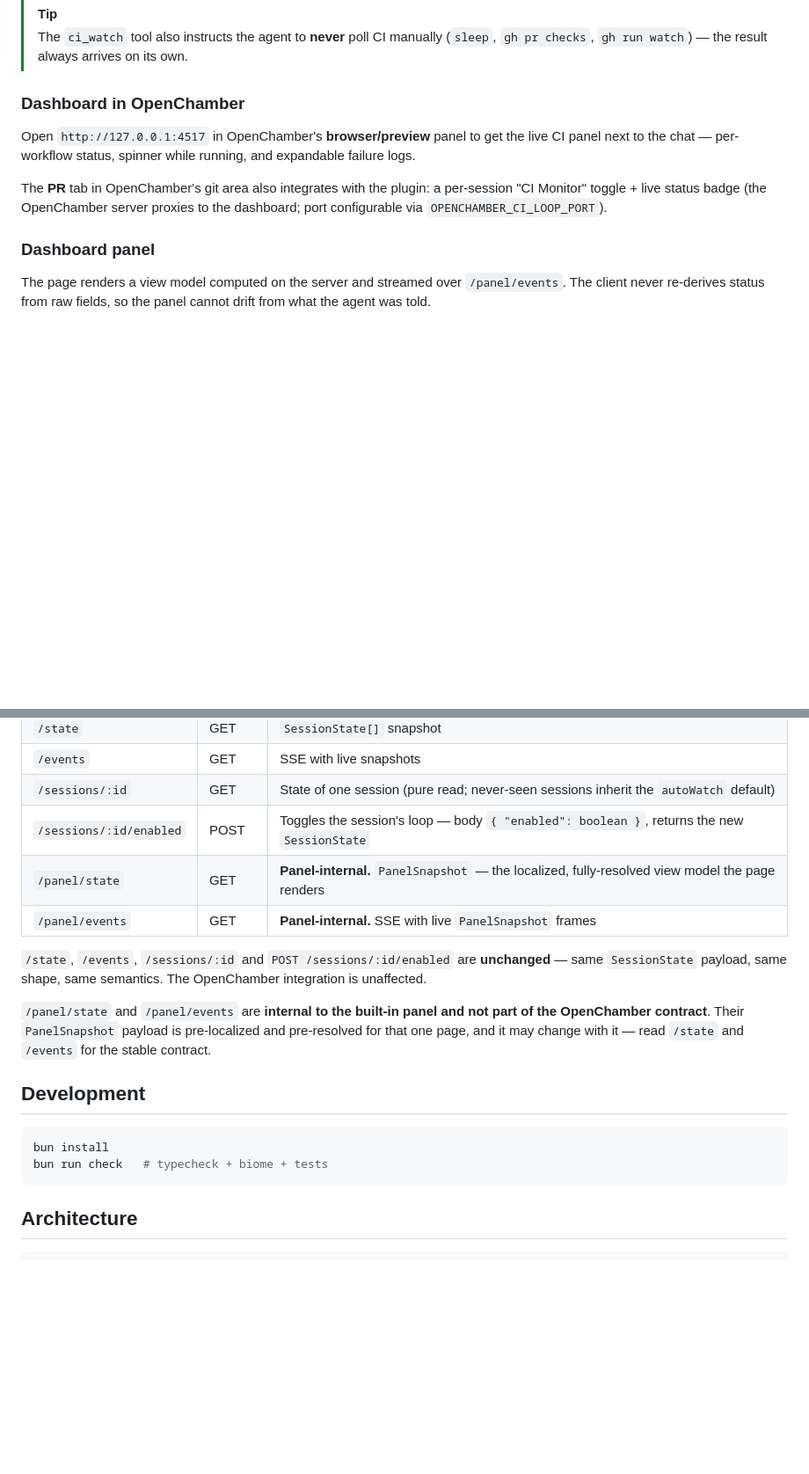
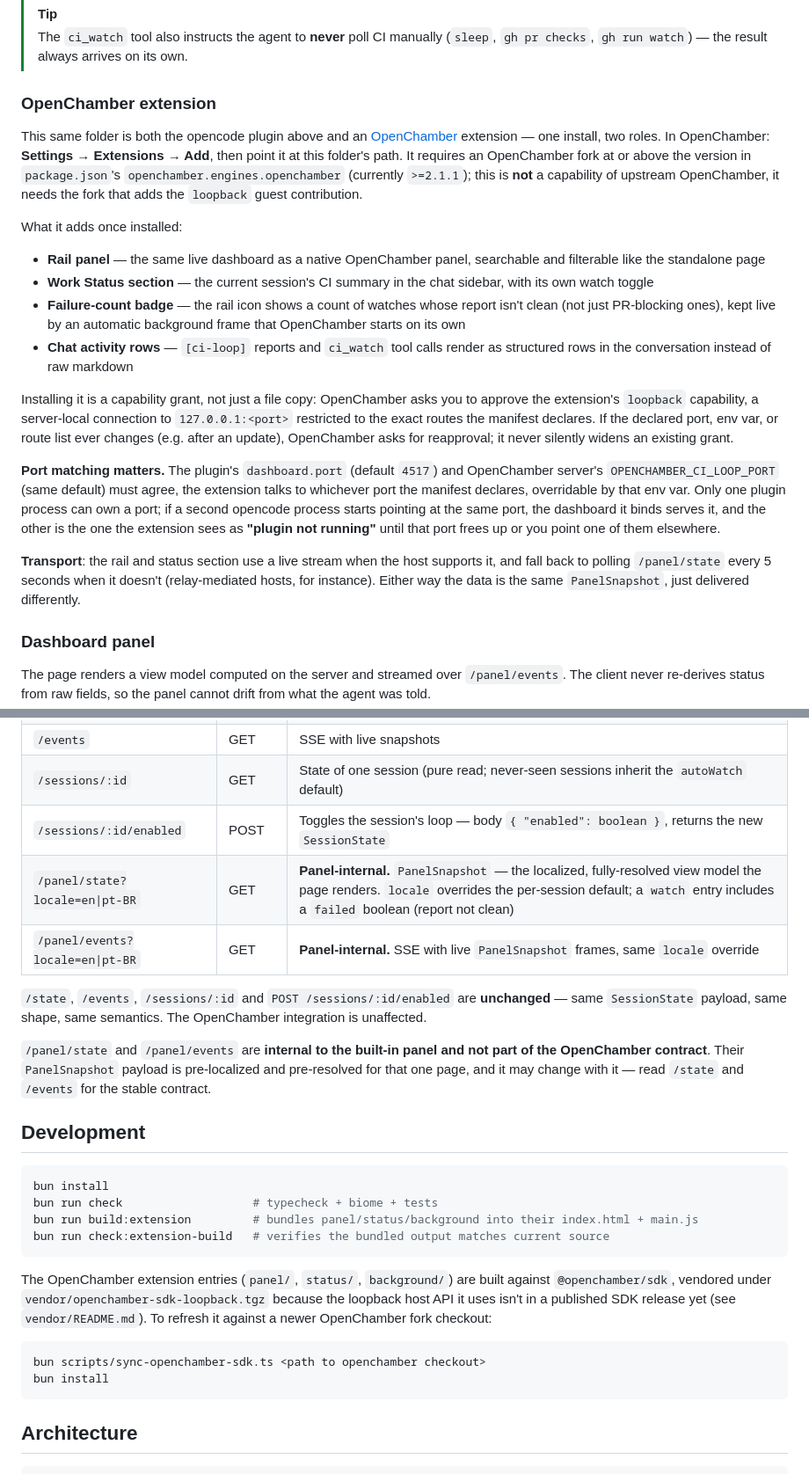
Before and after one commit to rubimpassos/opencode-ci-loop, a Markdown page: README.md, 2 parts joined by grey strips. Shown at 88% size. Drawn GitHub-style; blank space fills up the shorter version.

Commit message:
docs(extension): explain installation and transport

````diff
--- a/README.md
+++ b/README.md
@@ -167,11 +167,22 @@ directory (`$XDG_STATE_HOME/opencode`, or `~/.local/state/opencode`).
 > [!TIP]
 > The `ci_watch` tool also instructs the agent to **never** poll CI manually (`sleep`, `gh pr checks`, `gh run watch`) — the result always arrives on its own.
 
-### Dashboard in OpenChamber
+### OpenChamber extension
 
-Open `http://127.0.0.1:4517` in OpenChamber's **browser/preview** panel to get the live CI panel next to the chat — per-workflow status, spinner while running, and expandable failure logs.
+This same folder is both the opencode plugin above and an [OpenChamber](https://openchamber.ai) extension — one install, two roles. In OpenChamber: **Settings → Extensions → Add**, then point it at this folder's path. It requires an OpenChamber fork at or above the version in `package.json`'s `openchamber.engines.openchamber` (currently `>=2.1.1`); this is **not** a capability of upstream OpenChamber, it needs the fork that adds the `loopback` guest contribution.
 
-The **PR** tab in OpenChamber's git area also integrates with the plugin: a per-session "CI Monitor" toggle + live status badge (the OpenChamber server proxies to the dashboard; port configurable via `OPENCHAMBER_CI_LOOP_PORT`).
+What it adds once installed:
+
+- **Rail panel** — the same live dashboard as a native OpenChamber panel, searchable and filterable like the standalone page
+- **Work Status section** — the current session's CI summary in the chat sidebar, with its own watch toggle
+- **Failure-count badge** — the rail icon shows a count of watches whose report isn't clean (not just PR-blocking ones), kept live by an automatic background frame that OpenChamber starts on its own
+- **Chat activity rows** — `[ci-loop]` reports and `ci_watch` tool calls render as structured rows in the conversation instead of raw markdown
+
+Installing it is a capability grant, not just a file copy: OpenChamber asks you to approve the extension's `loopback` capability, a server-local connection to `127.0.0.1:<port>` restricted to the exact routes the manifest declares. If the declared port, env var, or route list ever changes (e.g. after an update), OpenChamber asks for reapproval; it never silently widens an existing grant.
+
+**Port matching matters.** The plugin's `dashboard.port` (default `4517`) and OpenChamber server's `OPENCHAMBER_CI_LOOP_PORT` (same default) must agree, the extension talks to whichever port the manifest declares, overridable by that env var. Only one plugin process can own a port; if a second opencode process starts pointing at the same port, the dashboard it binds serves it, and the other is the one the extension sees as **"plugin not running"** until that port frees up or you point one of them elsewhere.
+
+**Transport**: the rail and status section use a live stream when the host supports it, and fall back to polling `/panel/state` every 5 seconds when it doesn't (relay-mediated hosts, for instance). Either way the data is the same `PanelSnapshot`, just delivered differently.
 
 ### Dashboard panel
 
@@ -195,8 +206,8 @@ All routes require a loopback `Host` (barrier against DNS rebinding).
 | `/events` | GET | SSE with live snapshots |
 | `/sessions/:id` | GET | State of one session (pure read; never-seen sessions inherit the `autoWatch` default) |
 | `/sessions/:id/enabled` | POST | Toggles the session's loop — body `{ "enabled": boolean }`, returns the new `SessionState` |
-| `/panel/state` | GET | **Panel-internal.** `PanelSnapshot` — the localized, fully-resolved view model the page renders |
-| `/panel/events` | GET | **Panel-internal.** SSE with live `PanelSnapshot` frames |
+| `/panel/state?locale=en\|pt-BR` | GET | **Panel-internal.** `PanelSnapshot` — the localized, fully-resolved view model the page renders. `locale` overrides the per-session default; a `watch` entry includes a `failed` boolean (report not clean) |
+| `/panel/events?locale=en\|pt-BR` | GET | **Panel-internal.** SSE with live `PanelSnapshot` frames, same `locale` override |
 
 `/state`, `/events`, `/sessions/:id` and `POST /sessions/:id/enabled` are **unchanged** — same `SessionState` payload, same shape, same semantics. The OpenChamber integration is unaffected.
 
@@ -206,7 +217,19 @@ All routes require a loopback `Host` (barrier against DNS rebinding).
 
 ```bash
 bun install
-bun run check   # typecheck + biome + tests
+bun run check                   # typecheck + biome + tests
+bun run build:extension         # bundles panel/status/background into their index.html + main.js
+bun run check:extension-build   # verifies the bundled output matches current source
+```
+
+The OpenChamber extension entries (`panel/`, `status/`, `background/`) are built against
+`@openchamber/sdk`, vendored under `vendor/openchamber-sdk-loopback.tgz` because the loopback host
+API it uses isn't in a published SDK release yet (see `vendor/README.md`). To refresh it against a
+newer OpenChamber fork checkout:
+
+```bash
+bun scripts/sync-openchamber-sdk.ts <path to openchamber checkout>
+bun install
 ```
 
 ## Architecture
````
Also changed, not shown: other parts of README.md (+8 -0 lines).
